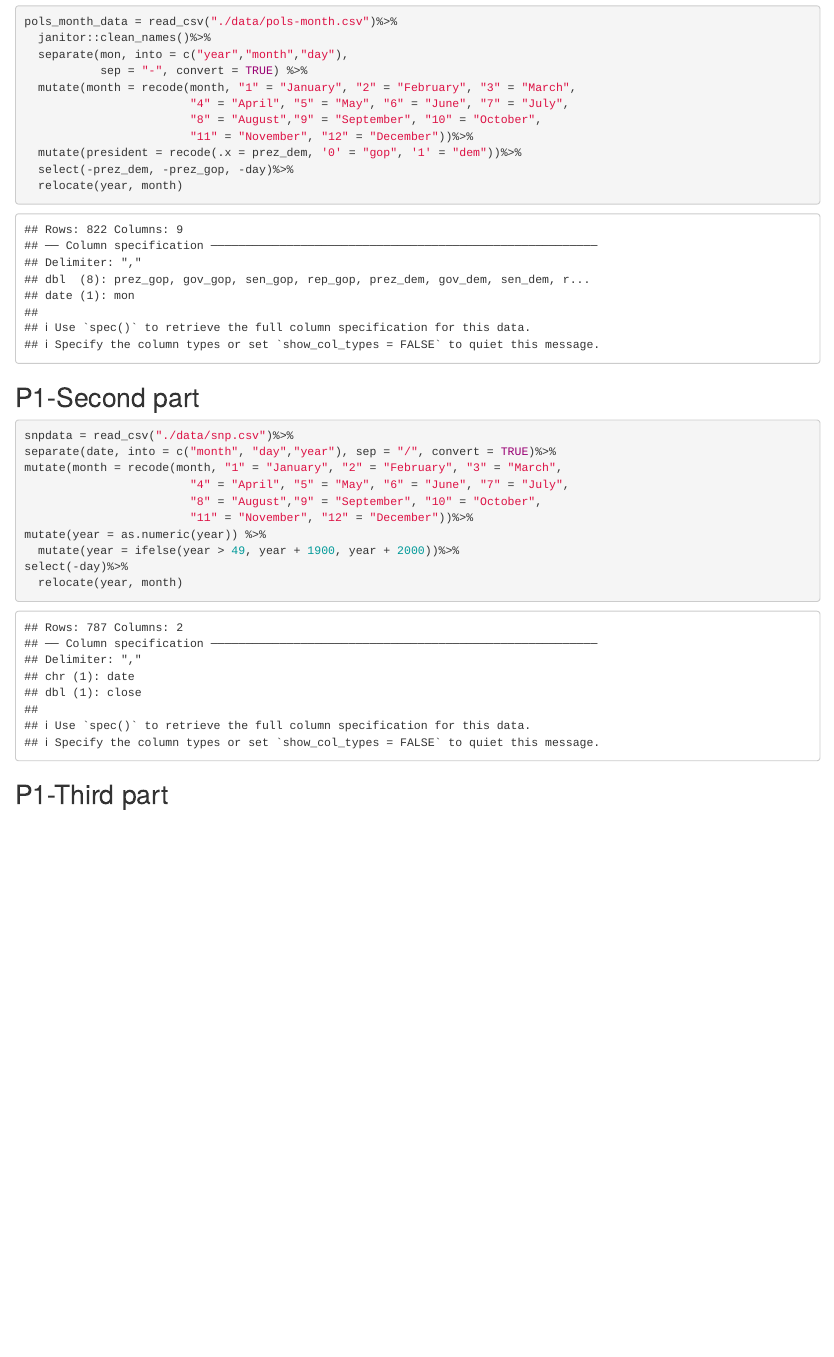
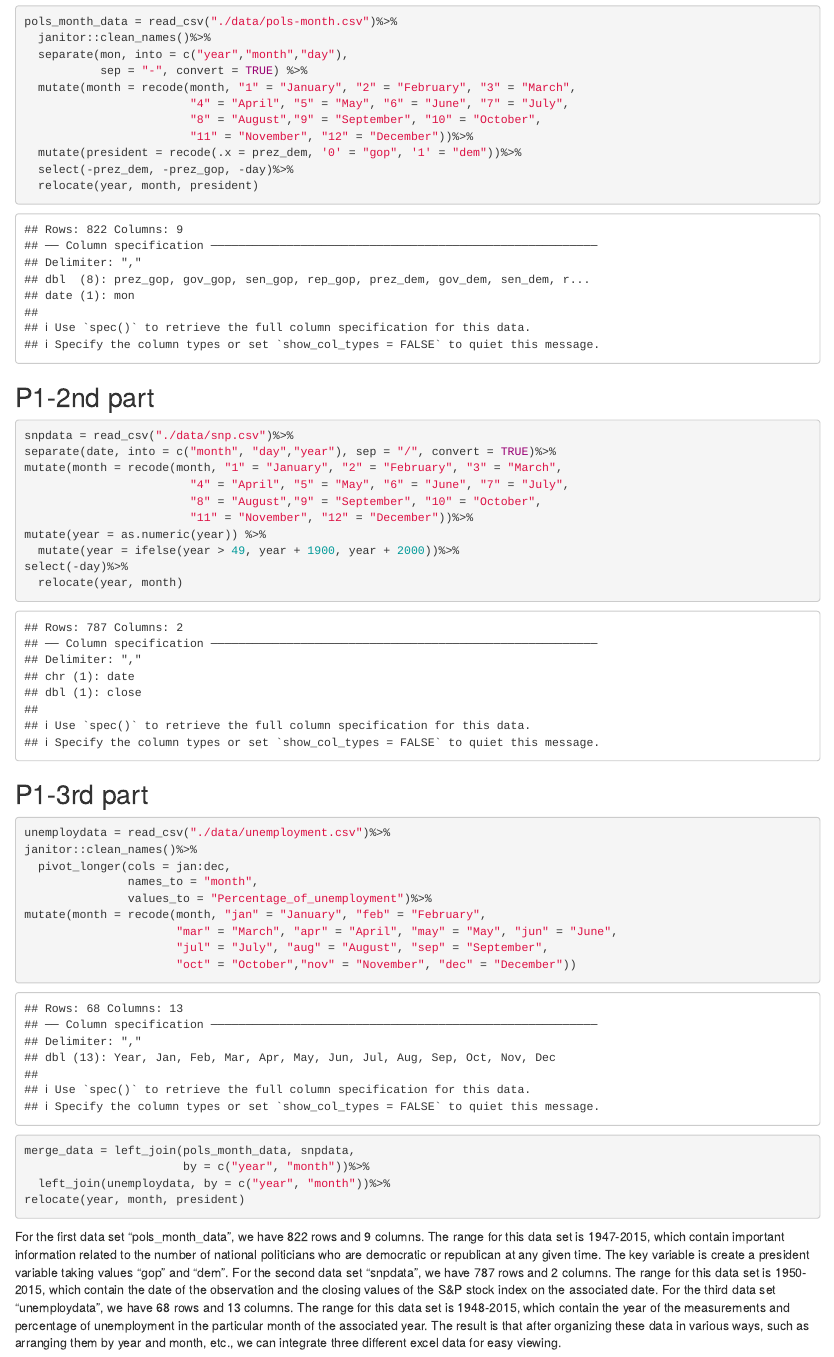
Before and after one commit to Hxy667/p8105_hw2_xh2636, an R Markdown document (p8105_hw2_xh2636.Rmd): the page in a window 1100 px wide, from 550 px down. The pictures show the output file p8105_hw2_xh2636.html that the author committed with the source, opened offline.

Commit message:
Finished the 3rd part of problem 1, and made some code changes to the early coding.

````diff
--- a/p8105_hw2_xh2636.Rmd
+++ b/p8105_hw2_xh2636.Rmd
@@ -23,6 +23,6 @@ pols_month_data = read_csv("./data/pols-month.csv")%>%
                         "11" = "November", "12" = "December"))%>%
   mutate(president = recode(.x = prez_dem, '0' = "gop", '1' = "dem"))%>%
   select(-prez_dem, -prez_gop, -day)%>%
-  relocate(year, month)
+  relocate(year, month, president)
 ```
 
@@ -40,4 +40,24 @@ select(-day)%>%
   relocate(year, month)
 ```
 
-## P1-Third part
+## P1-3rd part
+```{r}
+unemploydata = read_csv("./data/unemployment.csv")%>%
+janitor::clean_names()%>%
+  pivot_longer(cols = jan:dec,
+               names_to = "month",
+               values_to = "Percentage_of_unemployment")%>%
+mutate(month = recode(month, "jan" = "January", "feb" = "February",
+                      "mar" = "March", "apr" = "April", "may" = "May", "jun" = "June",
+                      "jul" = "July", "aug" = "August", "sep" = "September",
+                      "oct" = "October","nov" = "November", "dec" = "December"))
+```
+
+```{r}
+merge_data = left_join(pols_month_data, snpdata,
+                       by = c("year", "month"))%>%
+  left_join(unemploydata, by = c("year", "month"))%>%
+relocate(year, month, president)
+```
+
+For the first data set "pols_month_data", we have 822 rows and 9 columns. The range for this data set is 1947-2015, which contain important information related to the number of national politicians who are democratic or republican at any given time. The key variable is create a president variable taking values "gop" and "dem". For the second data set "snpdata", we have 787 rows and 2 columns. The range for this data set is 1950-2015, which contain the date of the observation and the closing values of the S&P stock index on the associated date. For the third data set "unemploydata", we have 68 rows and 13 columns. The range for this data set is 1948-2015, which contain the year of the measurements and percentage of unemployment in the particular month of the associated year. The result is that after organizing these data in various ways, such as arranging them by year and month, etc., we can integrate three different excel data for easy viewing.
````
Also changed, not shown: p8105_hw2_xh2636.html, p8105_hw2_xh2636.Rmd (4 more changed lines).
